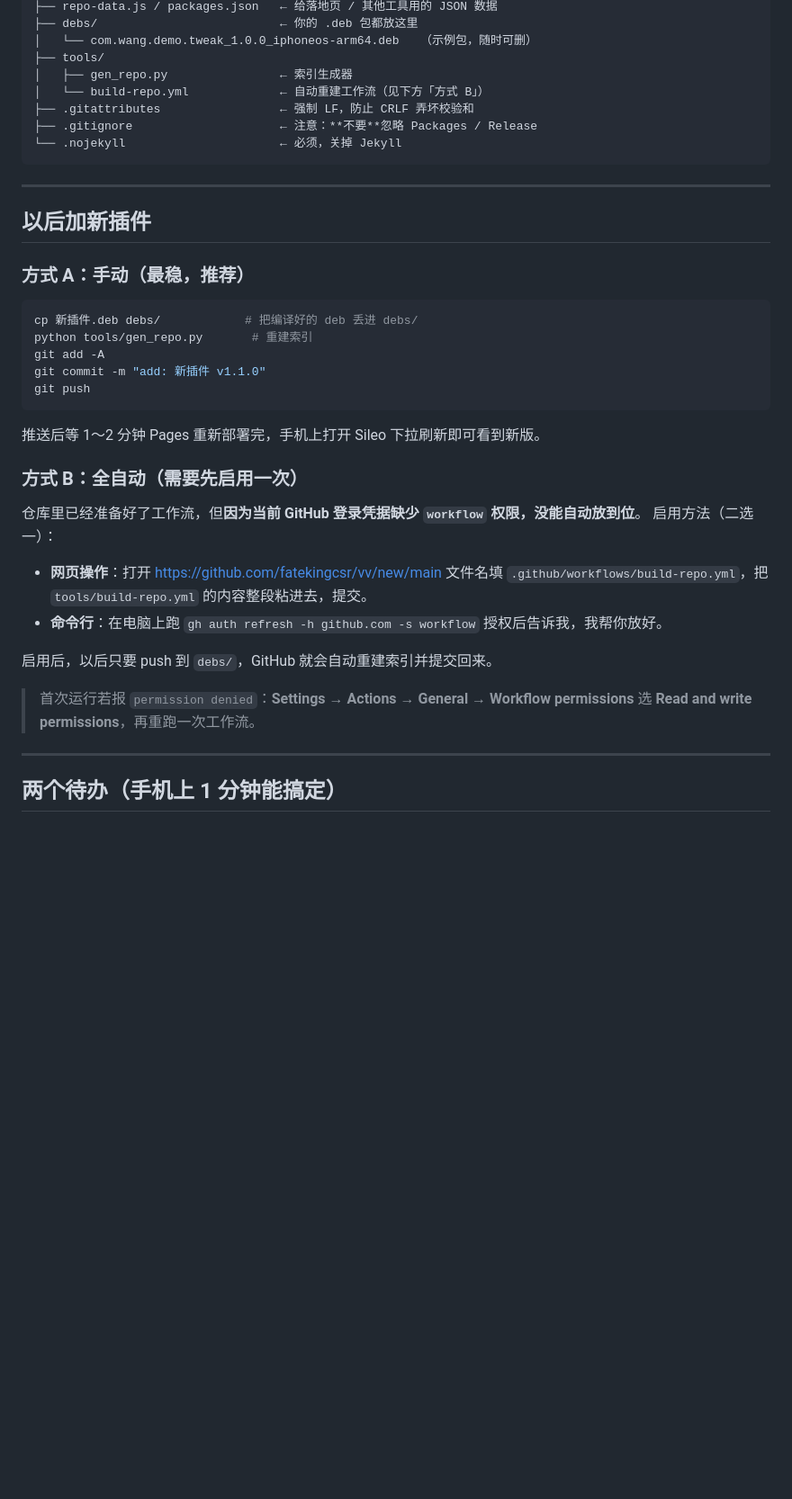
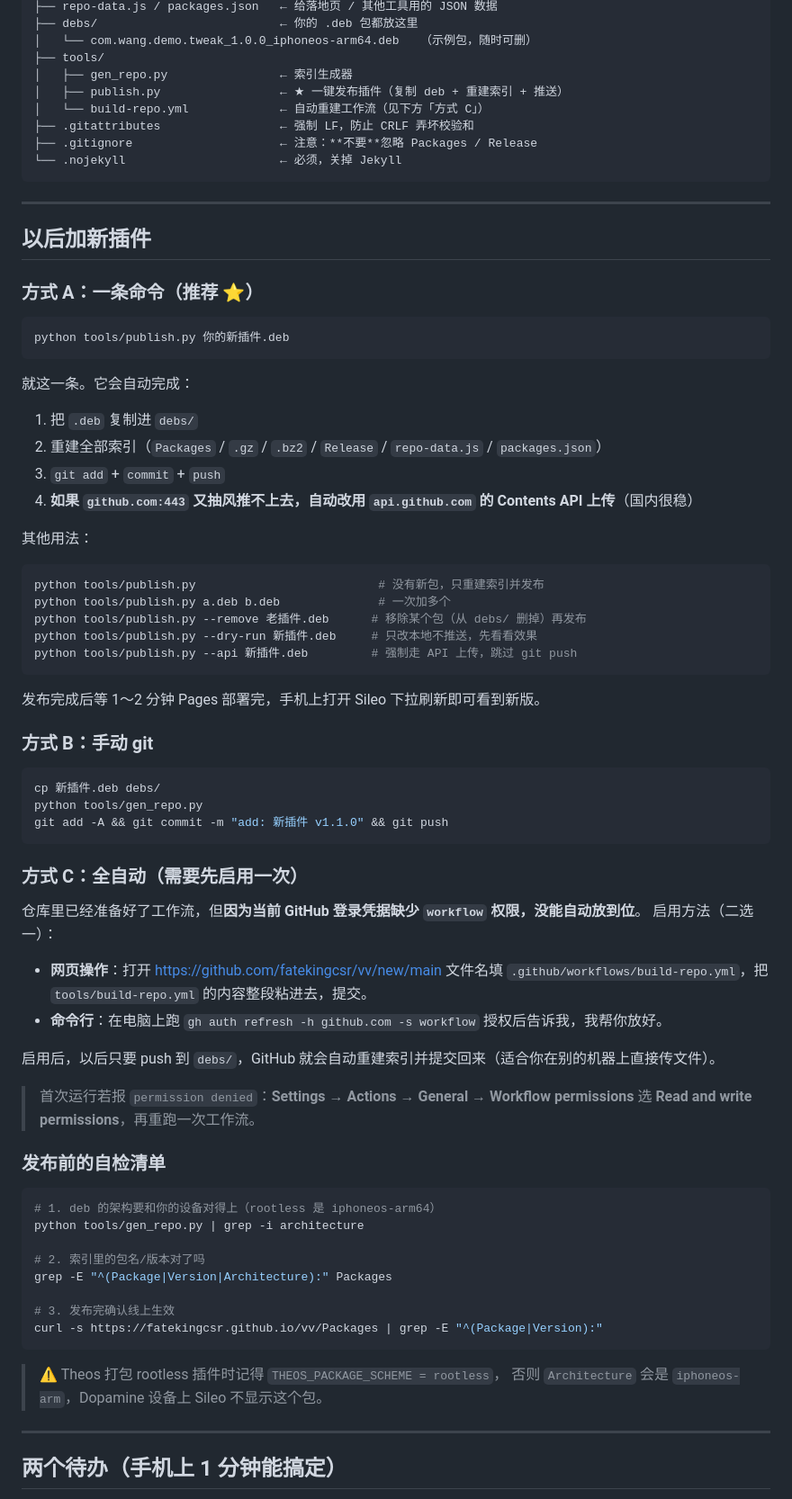
Before and after one commit to fatekingcsr/vv, a Markdown page: README.md, the part around one of its changes. Shown at 90% size. GitHub-like rendering; blank space fills up the shorter version.

````diff
--- a/README.md
+++ b/README.md
@@ -25,7 +25,8 @@ vv/                                ← 这个目录 = GitHub 仓库根目录
 │   └── com.wang.demo.tweak_1.0.0_iphoneos-arm64.deb   （示例包，随时可删）
 ├── tools/
 │   ├── gen_repo.py                ← 索引生成器
-│   └── build-repo.yml             ← 自动重建工作流（见下方「方式 B」）
+│   ├── publish.py                 ← ★ 一键发布插件（复制 deb + 重建索引 + 推送）
+│   └── build-repo.yml             ← 自动重建工作流（见下方「方式 C」）
 ├── .gitattributes                 ← 强制 LF，防止 CRLF 弄坏校验和
 ├── .gitignore                     ← 注意：**不要**忽略 Packages / Release
 └── .nojekyll                      ← 必须，关掉 Jekyll
@@ -35,19 +36,40 @@ vv/                                ← 这个目录 = GitHub 仓库根目录
 
 ## 以后加新插件
 
-### 方式 A：手动（最稳，推荐）
+### 方式 A：一条命令（推荐 ⭐）
 
 ```bash
-cp 新插件.deb debs/            # 把编译好的 deb 丢进 debs/
-python tools/gen_repo.py       # 重建索引
-git add -A
-git commit -m "add: 新插件 v1.1.0"
-git push
+python tools/publish.py 你的新插件.deb
 ```
 
-推送后等 1～2 分钟 Pages 重新部署完，手机上打开 Sileo 下拉刷新即可看到新版。
+就这一条。它会自动完成：
 
-### 方式 B：全自动（需要先启用一次）
+1. 把 `.deb` 复制进 `debs/`
+2. 重建全部索引（`Packages` / `.gz` / `.bz2` / `Release` / `repo-data.js` / `packages.json`）
+3. `git add` + `commit` + `push`
+4. **如果 `github.com:443` 又抽风推不上去，自动改用 `api.github.com` 的 Contents API 上传**（国内很稳）
+
+其他用法：
+
+```bash
+python tools/publish.py                          # 没有新包，只重建索引并发布
+python tools/publish.py a.deb b.deb              # 一次加多个
+python tools/publish.py --remove 老插件.deb      # 移除某个包（从 debs/ 删掉）再发布
+python tools/publish.py --dry-run 新插件.deb     # 只改本地不推送，先看看效果
+python tools/publish.py --api 新插件.deb         # 强制走 API 上传，跳过 git push
+```
+
+发布完成后等 1～2 分钟 Pages 部署完，手机上打开 Sileo 下拉刷新即可看到新版。
+
+### 方式 B：手动 git
+
+```bash
+cp 新插件.deb debs/
+python tools/gen_repo.py
+git add -A && git commit -m "add: 新插件 v1.1.0" && git push
+```
+
+### 方式 C：全自动（需要先启用一次）
 
 仓库里已经准备好了工作流，但**因为当前 GitHub 登录凭据缺少 `workflow` 权限，没能自动放到位**。
 启用方法（二选一）：
@@ -56,10 +78,26 @@ git push
   文件名填 `.github/workflows/build-repo.yml`，把 `tools/build-repo.yml` 的内容整段粘进去，提交。
 - **命令行**：在电脑上跑 `gh auth refresh -h github.com -s workflow` 授权后告诉我，我帮你放好。
 
-启用后，以后只要 push 到 `debs/`，GitHub 就会自动重建索引并提交回来。
+启用后，以后只要 push 到 `debs/`，GitHub 就会自动重建索引并提交回来（适合你在别的机器上直接传文件）。
 
 > 首次运行若报 `permission denied`：**Settings → Actions → General → Workflow permissions**
 > 选 **Read and write permissions**，再重跑一次工作流。
+
+### 发布前的自检清单
+
+```bash
+# 1. deb 的架构要和你的设备对得上（rootless 是 iphoneos-arm64）
+python tools/gen_repo.py | grep -i architecture
+
+# 2. 索引里的包名/版本对了吗
+grep -E "^(Package|Version|Architecture):" Packages
+
+# 3. 发布完确认线上生效
+curl -s https://fatekingcsr.github.io/vv/Packages | grep -E "^(Package|Version):"
+```
+
+> ⚠️ Theos 打包 rootless 插件时记得 `THEOS_PACKAGE_SCHEME = rootless`，
+> 否则 `Architecture` 会是 `iphoneos-arm`，Dopamine 设备上 Sileo 不显示这个包。
 
 ---
 
````
Also changed, not shown: other parts of README.md (+5 -0 lines).
